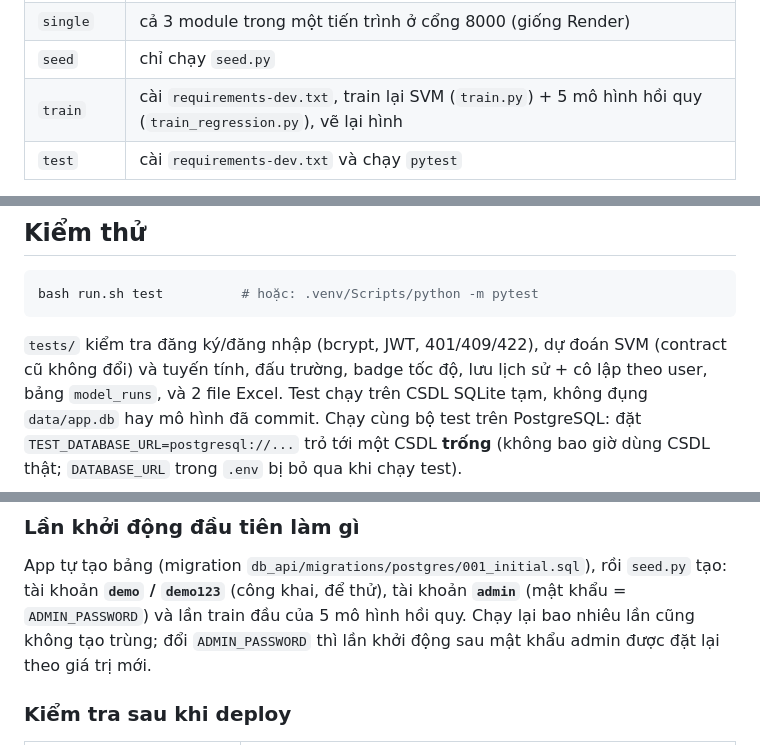
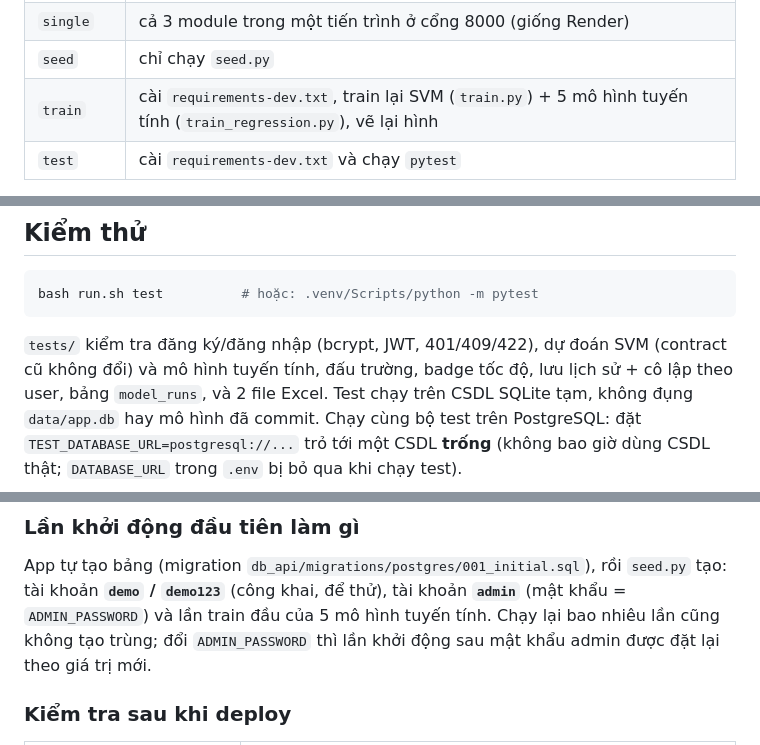
Before and after one commit to lathimyhoa2k6/iris-fastapi-myh, a Markdown page: README.md, 3 parts joined by grey strips. GitHub-like rendering.

Commit message:
Update README for linear models terminology

````diff
--- a/README.md
+++ b/README.md
@@ -94,7 +94,7 @@ Dừng cả ba bằng `Ctrl+C`. Các chế độ khác của script (`bash run.s
 | *(không có)* | 3 module trên 3 cổng |
 | `single` | cả 3 module trong một tiến trình ở cổng 8000 (giống Render) |
 | `seed` | chỉ chạy `seed.py` |
-| `train` | cài `requirements-dev.txt`, train lại SVM (`train.py`) + 5 mô hình hồi quy (`train_regression.py`), vẽ lại hình |
+| `train` | cài `requirements-dev.txt`, train lại SVM (`train.py`) + 5 mô hình tuyến tính (`train_regression.py`), vẽ lại hình |
 | `test` | cài `requirements-dev.txt` và chạy `pytest` |
 
 Cấu hình nằm trong `.env` (mẫu: `.env.example`): `JWT_SECRET`, `ADMIN_PASSWORD`, `DB_PATH`, cổng, `CORS_ORIGINS`…
@@ -195,7 +195,7 @@ curl -X POST "https://iris-svm-fastapi-uvo0.onrender.com/predict" \
 bash run.sh test          # hoặc: .venv/Scripts/python -m pytest
 ```
 
-`tests/` kiểm tra đăng ký/đăng nhập (bcrypt, JWT, 401/409/422), dự đoán SVM (contract cũ không đổi) và
+`tests/` kiểm tra đăng ký/đăng nhập (bcrypt, JWT, 401/409/422), dự đoán SVM (contract cũ không đổi) và mô hình
 tuyến tính, đấu trường, badge tốc độ, lưu lịch sử + cô lập theo user, bảng `model_runs`, và 2 file Excel.
 Test chạy trên CSDL SQLite tạm, không đụng `data/app.db` hay mô hình đã commit. Chạy cùng bộ test trên
 PostgreSQL: đặt `TEST_DATABASE_URL=postgresql://...` trỏ tới một CSDL **trống** (không bao giờ dùng CSDL thật;
@@ -282,7 +282,7 @@ Không có biến nào phải chép vào mã nguồn; chạy ở máy thì các
 
 App tự tạo bảng (migration `db_api/migrations/postgres/001_initial.sql`), rồi `seed.py` tạo:
 tài khoản **`demo` / `demo123`** (công khai, để thử), tài khoản **`admin`** (mật khẩu = `ADMIN_PASSWORD`) và lần
-train đầu của 5 mô hình hồi quy. Chạy lại bao nhiêu lần cũng không tạo trùng; đổi `ADMIN_PASSWORD` thì lần khởi
+train đầu của 5 mô hình tuyến tính. Chạy lại bao nhiêu lần cũng không tạo trùng; đổi `ADMIN_PASSWORD` thì lần khởi
 động sau mật khẩu admin được đặt lại theo giá trị mới.
 
 ### Kiểm tra sau khi deploy
````
Also changed, not shown: other parts of README.md (+1 -1 lines).
